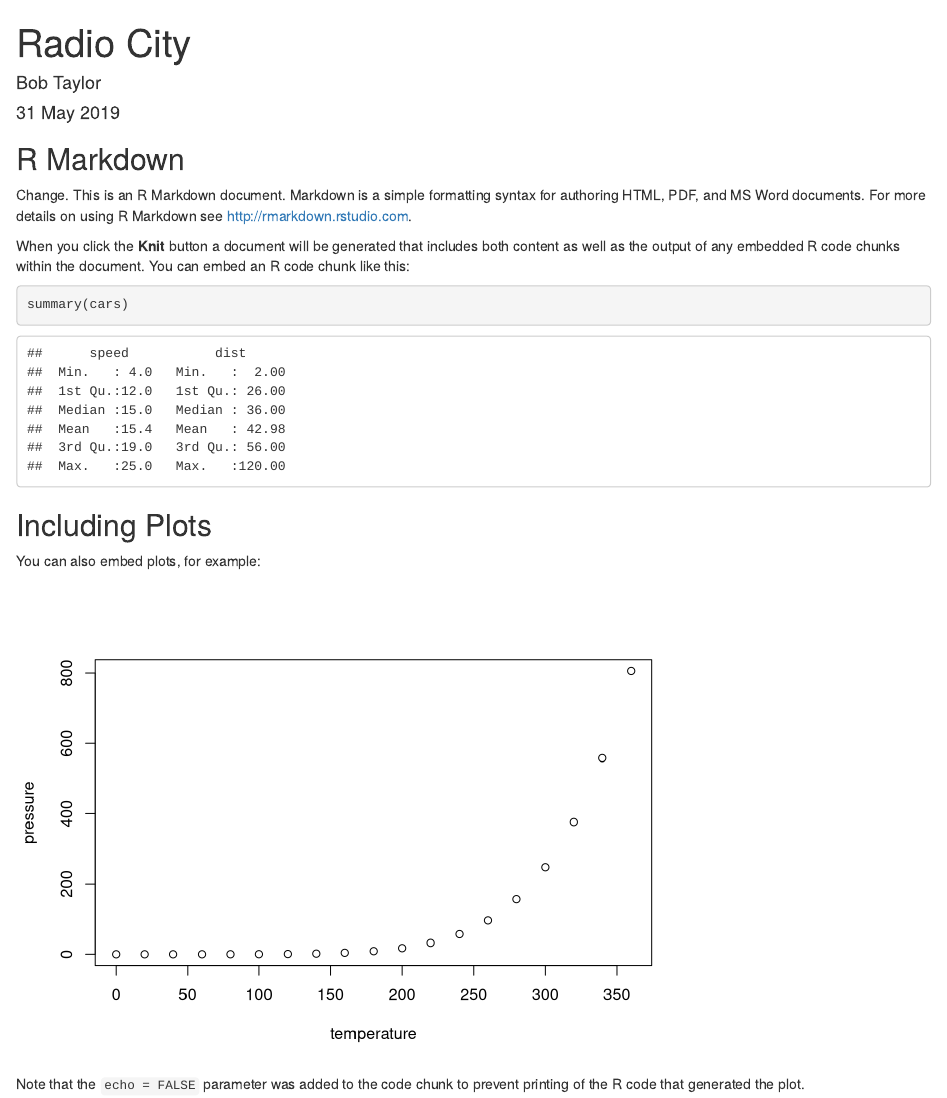
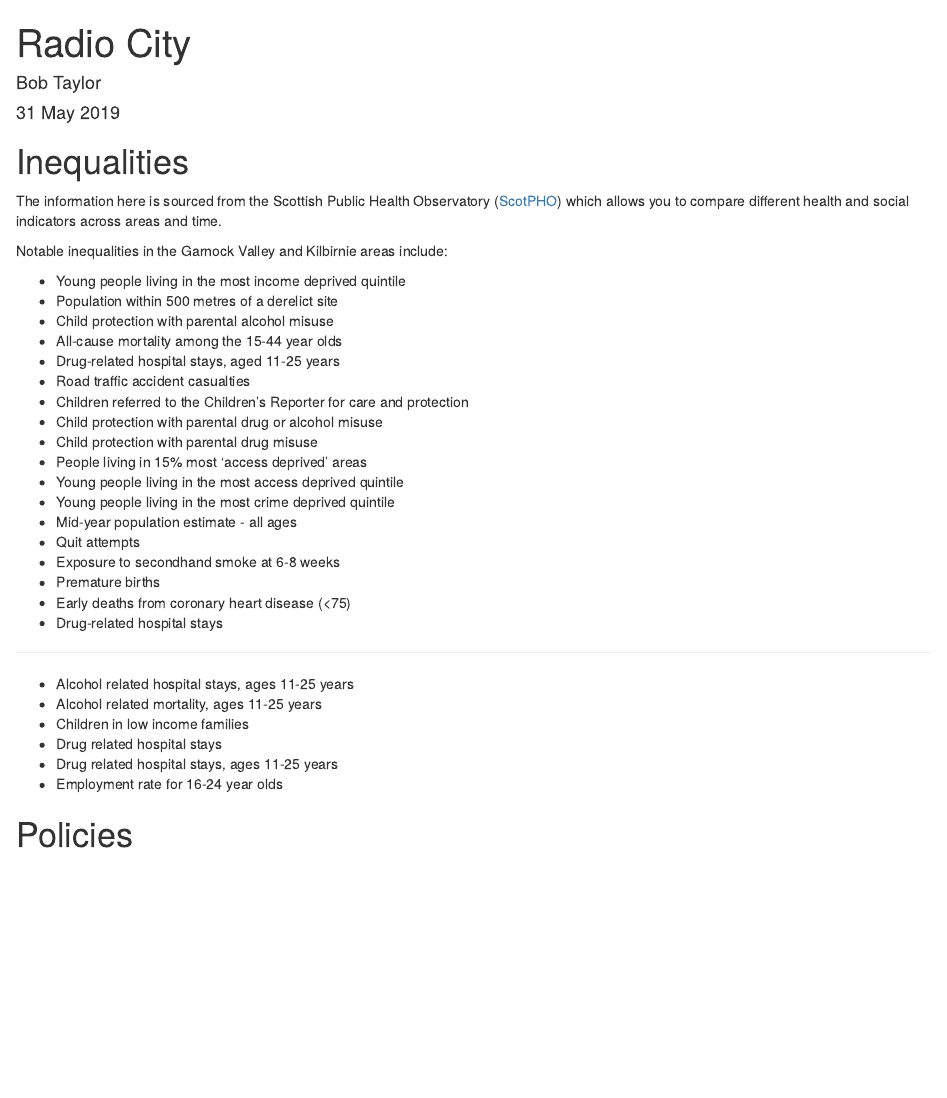
Before and after one commit to jakeybob/radio-city, an R Markdown document (RadioCity.Rmd): the page in a window 1100 px wide, from its top. Rendered offline with R 4.5, knitr and Pandoc, with nearby package versions.

Commit message:
looking at top inequalities

````diff
--- a/RadioCity.Rmd
+++ b/RadioCity.Rmd
@@ -9,22 +9,38 @@ output: html_document
 knitr::opts_chunk$set(echo = TRUE)
 ```
 
-## R Markdown
-Change.
-This is an R Markdown document. Markdown is a simple formatting syntax for authoring HTML, PDF, and MS Word documents. For more details on using R Markdown see <http://rmarkdown.rstudio.com>.
+# Inequalities
 
-When you click the **Knit** button a document will be generated that includes both content as well as the output of any embedded R code chunks within the document. You can embed an R code chunk like this:
+The information here is sourced from the Scottish Public Health Observatory ([ScotPHO](https://www.scotpho.org.uk/)) which allows you to compare different health and social indicators across areas and time.
 
-```{r cars}
-summary(cars)
-```
+Notable inequalities in the Garnock Valley and Kilbirnie areas include:
 
-## Including Plots
+* Young people living in the most income deprived quintile
+* Population within 500 metres of a derelict site
+* Child protection with parental alcohol misuse
+* All-cause mortality among the 15-44 year olds
+* Drug-related hospital stays, aged 11-25 years
+* Road traffic accident casualties
+* Children referred to the Children's Reporter for care and protection
+* Child protection with parental drug or alcohol misuse
+* Child protection with parental drug misuse
+* People living in 15% most 'access deprived' areas
+* Young people living in the most access deprived quintile
+* Young people living in the most crime deprived quintile
+* Mid-year population estimate - all ages
+* Quit attempts
+* Exposure to secondhand smoke at 6-8 weeks
+* Premature births
+* Early deaths from coronary heart disease (<75)
+* Drug-related hospital stays
 
-You can also embed plots, for example:
+---
 
-```{r pressure, echo=FALSE}
-plot(pressure)
-```
+* Alcohol related hospital stays, ages 11-25 years
+* Alcohol related mortality, ages 11-25 years
+* Children in low income families
+* Drug related hospital stays
+* Drug related hospital stays, ages 11-25 years
+* Employment rate for 16-24 year olds
 
-Note that the `echo = FALSE` parameter was added to the code chunk to prevent printing of the R code that generated the plot.
+# Policies
````
Also changed, not shown: data_extract.R (+2 -0 lines), top20.R (added, +41 -0 lines).
